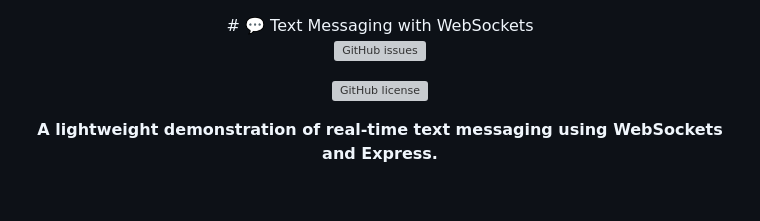
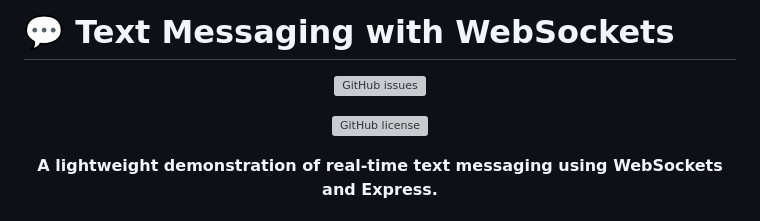
Before and after one commit to SketchArtist07/Text-Messaging-with-WebSockets, a Markdown page: README.md, the part around one of its changes. GitHub-like rendering; grey boxes are pictures that could not be loaded.

```diff
--- a/README.md
+++ b/README.md
@@ -1,5 +1,6 @@
+# 💬 Text Messaging with WebSockets
+
 <div align="center">
-# 💬 Text Messaging with WebSockets
 <!-- TODO: Add project logo (e.g., a chat bubble icon) -->
 
 [![GitHub issues](https://img.shields.io/github/issues/SketchArtist07/Text-Messaging-with-WebSockets?style=for-the-badge)](https://github.com/SketchArtist07/Text-Messaging-with-WebSockets/issues)
```
Also changed, not shown: other parts of README.md (+1 -1 lines).
